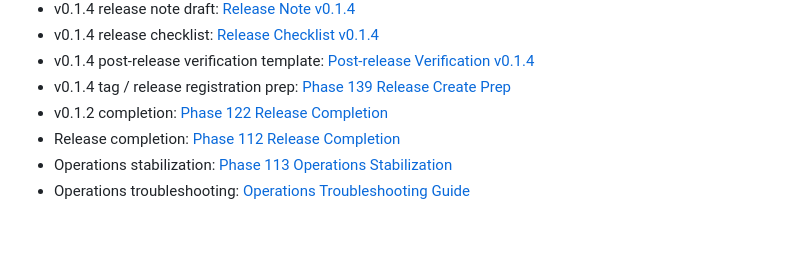
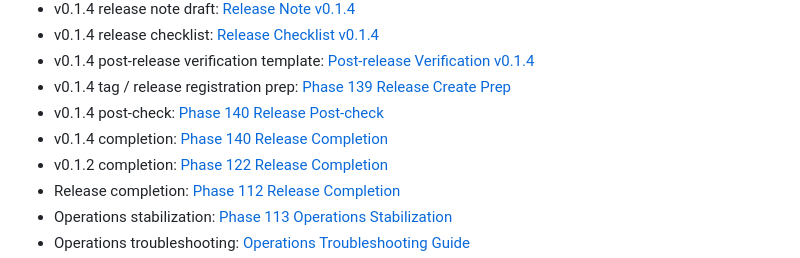
Before and after one commit to keny40/breadgo, a Markdown page: README.md, the part around the change. GitHub-like rendering; blank space fills up the shorter version.

Commit message:
Document v0.1.4 release completion

```diff
--- a/README.md
+++ b/README.md
@@ -31,6 +31,8 @@ Render 무료 인스턴스는 일정 시간 요청이 없으면 sleep 상태가
 - v0.1.4 release checklist: [Release Checklist v0.1.4](docs/release-checklist-v0.1.4.md)
 - v0.1.4 post-release verification template: [Post-release Verification v0.1.4](docs/post-release-verification-v0.1.4.md)
 - v0.1.4 tag / release registration prep: [Phase 139 Release Create Prep](docs/release-create-phase139.md)
+- v0.1.4 post-check: [Phase 140 Release Post-check](docs/release-post-check-phase140.md)
+- v0.1.4 completion: [Phase 140 Release Completion](docs/release-completion-phase140.md)
 - v0.1.2 completion: [Phase 122 Release Completion](docs/release-completion-phase122.md)
 - Release completion: [Phase 112 Release Completion](docs/release-completion-phase112.md)
 - Operations stabilization: [Phase 113 Operations Stabilization](docs/operations-stabilization-phase113.md)
```
Also changed, not shown: docs/release-completion-phase140.md (added, +78 -0 lines), docs/release-post-check-phase140.md (added, +74 -0 lines).
